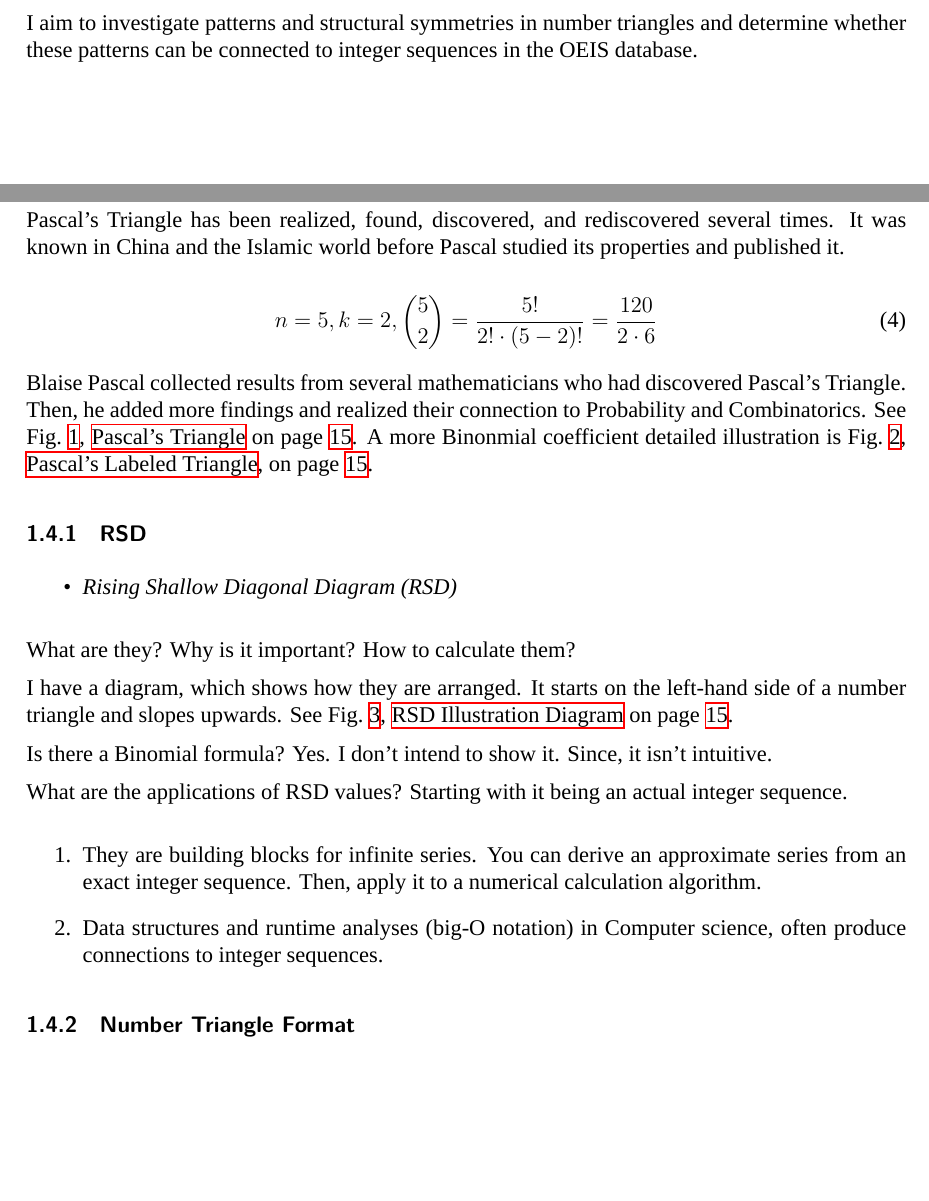
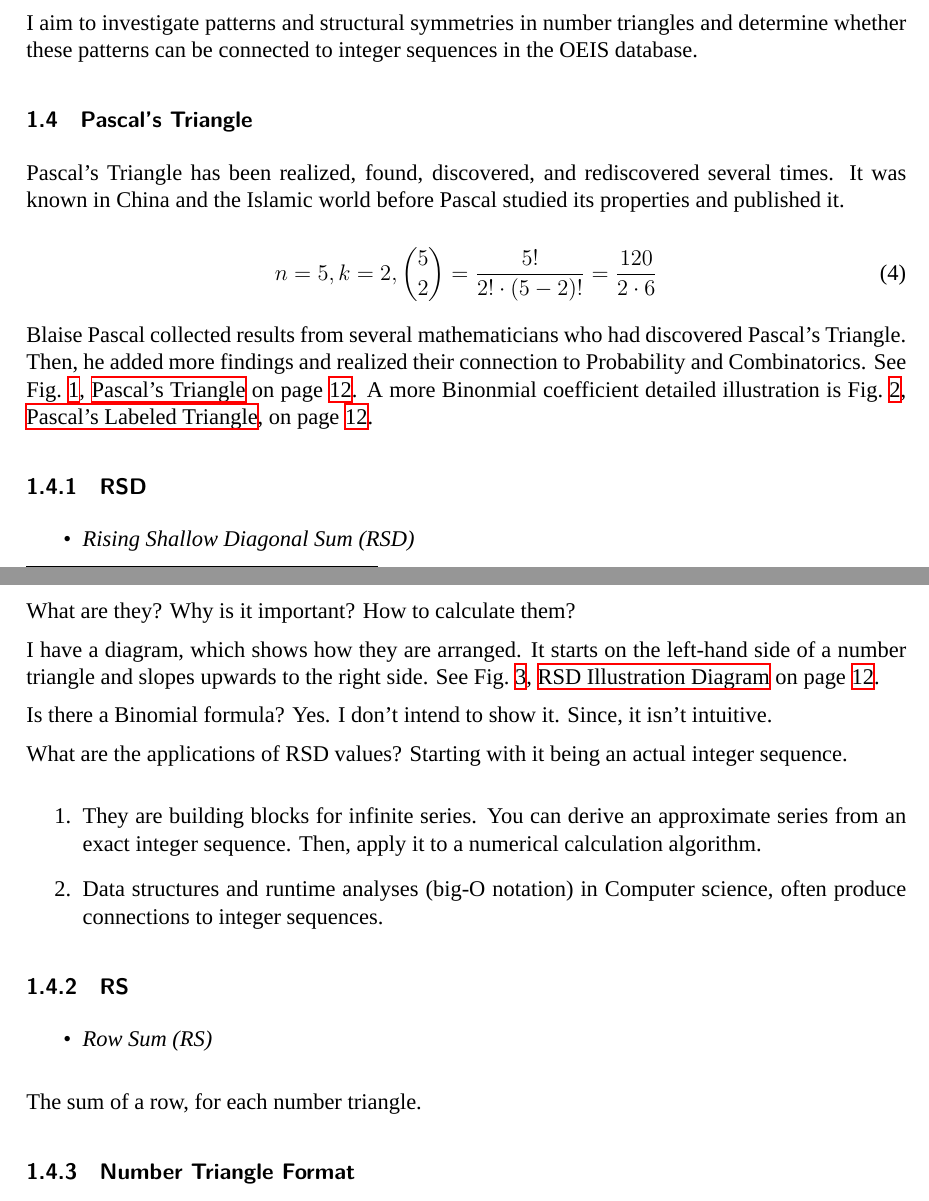
Before and after one commit to gcdr/Papers-GCR, a LaTeX document (10-base/14-proj/papr012.tex): two parts of pages 6 and 7 of 18 before the commit and two parts of pages 4 and 5 of 15 after it, joined at a grey line, cut so that both start at the same text, the shorter picture padded with empty space. Compiled offline with XeLaTeX; a missing font is replaced by an installed copy or a similar font.

Commit message:
Write Copy CI BothP

```diff
--- a/10-base/14-proj/papr012.tex
+++ b/10-base/14-proj/papr012.tex
@@ -49,8 +49,8 @@ Writing% <-- problem
 
 \usepackage{pdfpages}
 
-\let\defpgsection\subsection
-\renewcommand{\subsection}{\newpage\defpgsection}%
+%\let\defpgsection\subsection
+%\renewcommand{\subsection}{\newpage\defpgsection}%
 % If want each section, on it's own page.
 
 \newcommand{\aadots}{\dots\,}%
@@ -226,14 +226,14 @@ Writing% <-- problem
         \label{secb:10}
 
         \begin{itemize}
-            \item \textit{Rising Shallow Diagonal Diagram (RSD)}
+            \item \textit{Rising Shallow Diagonal Sum (RSD)}
         \end{itemize}
 
         What are they? Why is it important? How to calculate them?
 
         I have a diagram, which shows how they are arranged. It starts on the left-hand side of a
-        number triangle and slopes upwards. See \cref{fig05b}, \nameref{fig05b} on page
-        \pageref{fig05b}.
+        number triangle and slopes upwards to the right side. See \cref{fig05b}, \nameref{fig05b}
+        on page \pageref{fig05b}.
 
         Is there a Binomial formula? Yes. I don't intend to show it. Since, it isn't intuitive.
 
@@ -254,6 +254,15 @@ Writing% <-- problem
             \item Data structures and runtime analyses (big-O notation) in Computer science,
             often produce connections to integer sequences.
         \end{enumerate}
+
+        \subsubsection{RS}
+        \label{secb:10b}
+
+        \begin{itemize}
+             \item \textit{Row Sum (RS)}
+        \end{itemize}
+
+        The sum of a row, for each number triangle.
 
         \subsubsection{Number Triangle Format}
         \label{secb:11}
```
Also changed, not shown: 2 other files.
